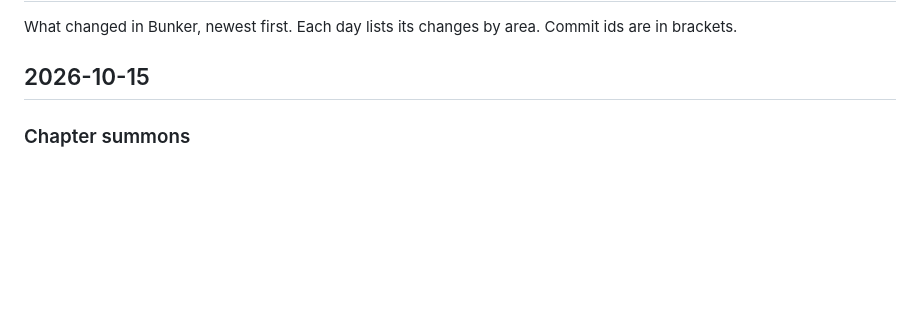
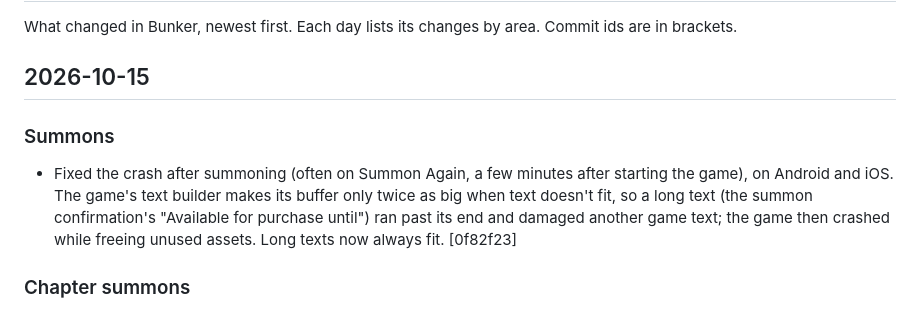
Before and after one commit to veritr1x/bunker, a Markdown page: CHANGELOG.md, the part around the change. GitHub-like rendering; blank space fills up the shorter version.

Commit message:
Changelog: summon crash

```diff
--- a/CHANGELOG.md
+++ b/CHANGELOG.md
@@ -4,6 +4,14 @@ What changed in Bunker, newest first. Each day lists its changes by area.
 Commit ids are in brackets.
 
 ## 2026-10-15
+
+### Summons
+- Fixed the crash after summoning (often on Summon Again, a few minutes
+  after starting the game), on Android and iOS. The game's text builder
+  makes its buffer only twice as big when text doesn't fit, so a long
+  text (the summon confirmation's "Available for purchase until") ran past
+  its end and damaged another game text; the game then crashed while
+  freeing unused assets. Long texts now always fit. [0f82f23]
 
 ### Chapter summons
 - A chapter summon appears in Summons only once its chapter's quest is
```
